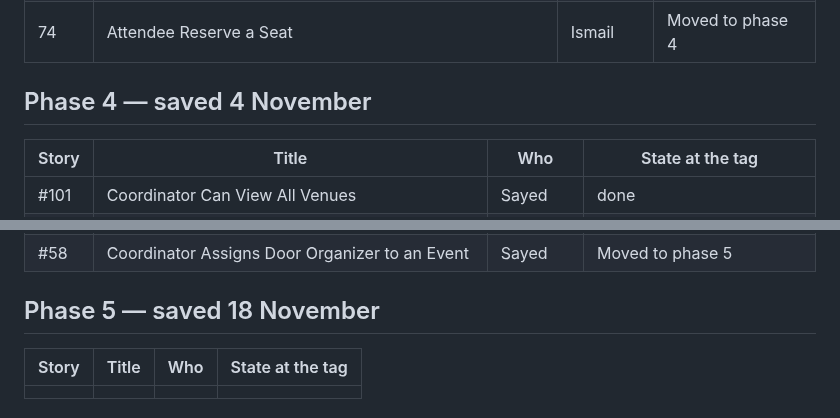
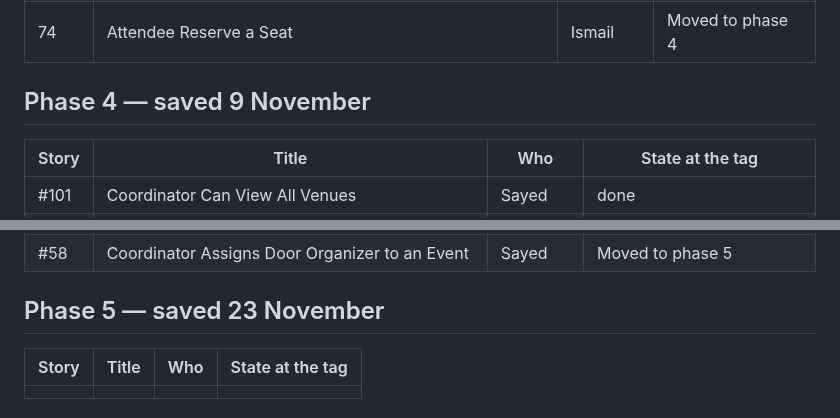
Before and after one commit to isom472-fall2026/team1, a Markdown page: docs/backlog.md, 2 parts joined by grey strips. Rendered like a GitHub page.

Commit message:
update date
I updated the date so that its correct

```diff
--- a/docs/backlog.md
+++ b/docs/backlog.md
@@ -75,7 +75,7 @@ the story ID, the title, who built it, and what happened to it.
 |74| Attendee Reserve a Seat | Ismail | Moved to phase 4|
 
 
-## Phase 4 — saved 4 November
+## Phase 4 — saved 9 November
 
 | Story | Title | Who | State at the tag |
 |---|---|---|---|
@@ -112,7 +112,7 @@ the story ID, the title, who built it, and what happened to it.
 |#85| Coordinator Exports Pre-Event Confirmed Attendee Roster | Ayoub | Moved to phase 5|
 |#58| Coordinator Assigns Door Organizer to an Event | Sayed | Moved to phase 5|
 
-## Phase 5 — saved 18 November
+## Phase 5 — saved 23 November
 
 | Story | Title | Who | State at the tag |
 |---|---|---|---|
```
